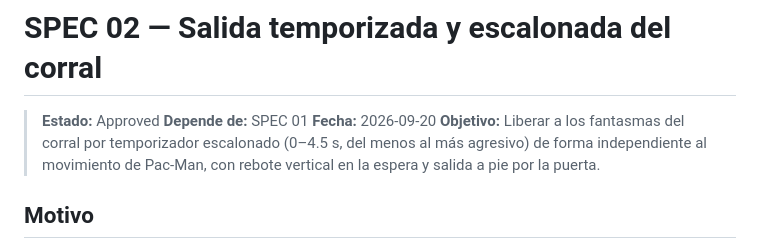
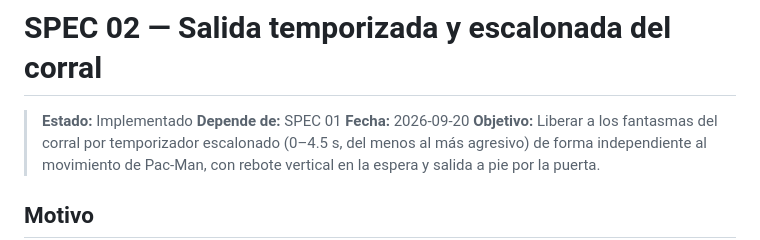
Before and after one commit to JassoEC/opencode-openpacman, a Markdown page: specs/02-salida-temporizada-corral.md, the part around the change. GitHub-like rendering.

Commit message:
feat: spec 02 - salida temporizada y escalonada del corral (implementada)

```diff
--- a/specs/02-salida-temporizada-corral.md
+++ b/specs/02-salida-temporizada-corral.md
@@ -1,6 +1,6 @@
 # SPEC 02 — Salida temporizada y escalonada del corral
 
-> **Estado:** Approved
+> **Estado:** Implementado
 > **Depende de:** SPEC 01
 > **Fecha:** 2026-09-20
 > **Objetivo:** Liberar a los fantasmas del corral por temporizador escalonado (0–4.5 s, del menos al más agresivo) de forma independiente al movimiento de Pac-Man, con rebote vertical en la espera y salida a pie por la puerta.
```
